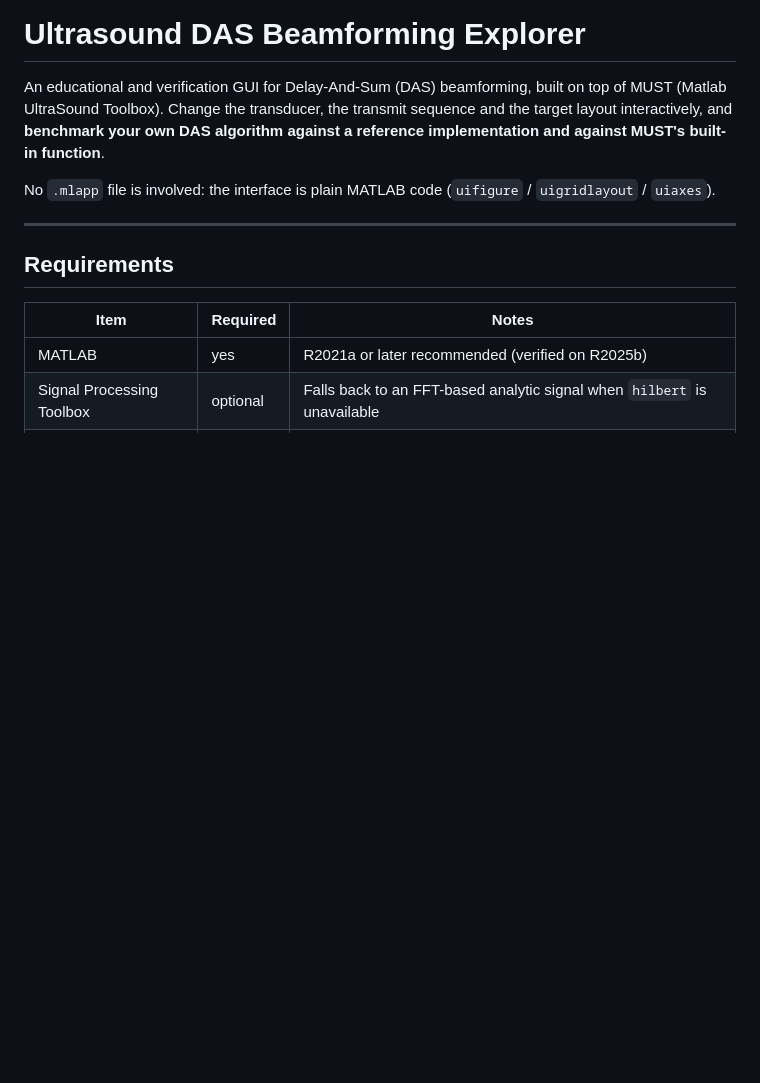
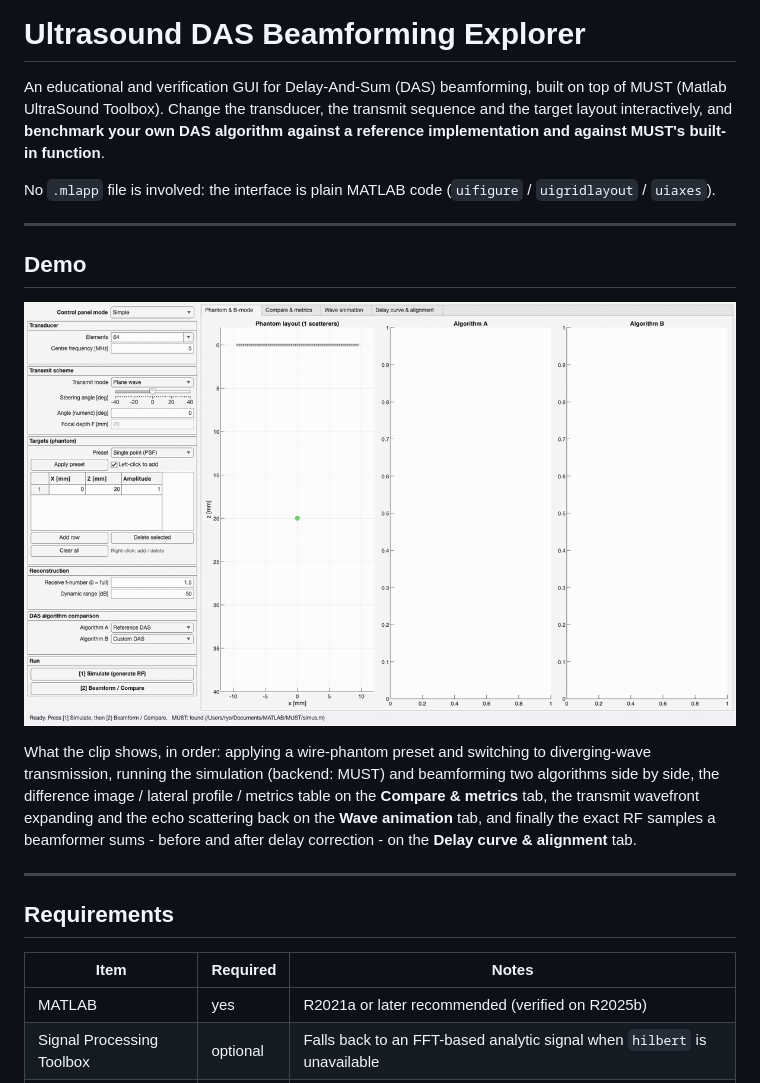
Before and after one commit to RyoMurakami-MedRobo/ultrasound-edu, a Markdown page: README.md, the part around the change. Rendered like a GitHub page; pictures changed too: docs/demo.gif (added); blank space fills up the shorter version.

Commit message:
Add an animated demo GIF to the README
docs/demo.gif (20 s, ~0.86 MB) walks through the main workflow captured
live from main_gui() (MUST backend, confirmed on-screen): wire-phantom
preset + diverging transmission -> Simulate -> Beamform/Compare -> the
Compare & metrics tab (difference image, lateral profile, metrics table)
-> a clean single-point/plane-wave pass through the Wave animation tab
(transmit wavefront + expanding echo) -> the Delay curve & alignment tab
(summed RF samples, before/after delay correction, coherent sum).

Frames were captured via exportapp() while driving the GUI's own callbacks
programmatically, then assembled with Pillow using a palette built from
several representative frames (covers the diff-image colormap and the
red/blue wave-animation and delay-curve colors) rather than just the first
frame, and resized to 1200 px wide to keep the file small.

Added as a new "Demo" section right after the intro paragraph in README.md.

Co-Authored-By: Claude Sonnet 5 <noreply@anthropic.com>

```diff
--- a/README.md
+++ b/README.md
@@ -8,6 +8,20 @@ function**.
 
 No `.mlapp` file is involved: the interface is plain MATLAB code
 (`uifigure` / `uigridlayout` / `uiaxes`).
+
+---
+
+## Demo
+
+![Demo: placing a wire phantom, simulating with MUST, comparing two DAS algorithms, and inspecting the wavefront and delay curve](docs/demo.gif)
+
+What the clip shows, in order: applying a wire-phantom preset and switching to
+diverging-wave transmission, running the simulation (backend: MUST) and
+beamforming two algorithms side by side, the difference image / lateral
+profile / metrics table on the **Compare & metrics** tab, the transmit
+wavefront expanding and the echo scattering back on the **Wave animation**
+tab, and finally the exact RF samples a beamformer sums - before and after
+delay correction - on the **Delay curve & alignment** tab.
 
 ---
 
```
